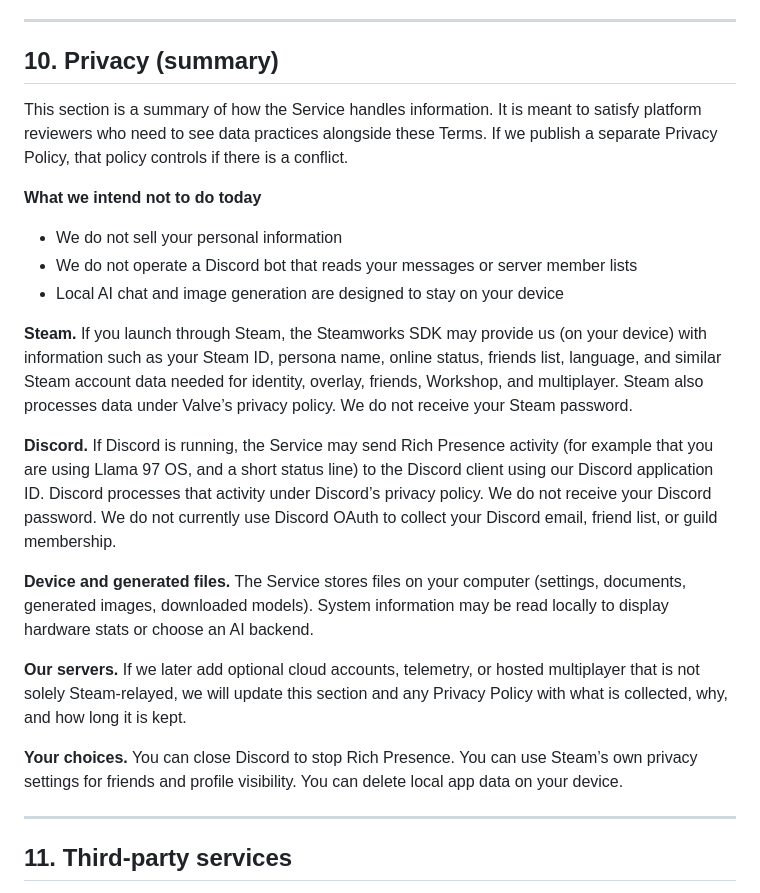
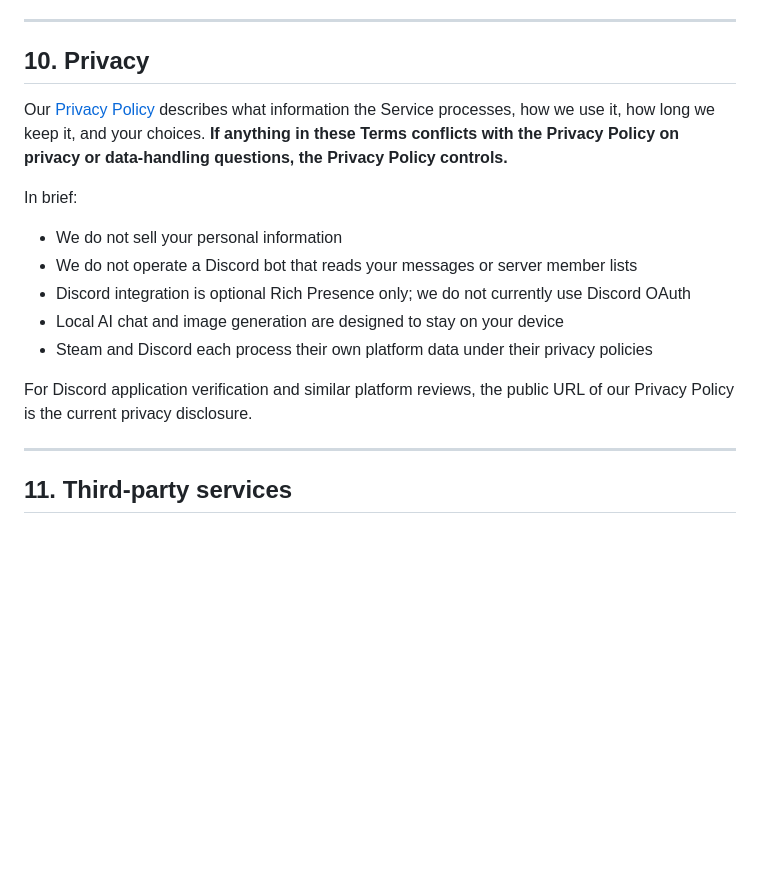
Before and after one commit to lunalucid/llama-97-os-tos, a Markdown page: README.md, the part around the change. Rendered like a GitHub page; blank space fills up the shorter version.

```diff
--- a/README.md
+++ b/README.md
@@ -217,25 +217,19 @@ Steam, the Steam logo, and Steamworks are trademarks of Valve Corporation. Disco
 
 ---
 
-## 10. Privacy (summary)
+## 10. Privacy
 
-This section is a summary of how the Service handles information. It is meant to satisfy platform reviewers who need to see data practices alongside these Terms. If we publish a separate Privacy Policy, that policy controls if there is a conflict.
+Our [Privacy Policy](./PRIVACY.md) describes what information the Service processes, how we use it, how long we keep it, and your choices. **If anything in these Terms conflicts with the Privacy Policy on privacy or data-handling questions, the Privacy Policy controls.**
 
-**What we intend not to do today**
+In brief:
 
 - We do not sell your personal information
 - We do not operate a Discord bot that reads your messages or server member lists
+- Discord integration is optional Rich Presence only; we do not currently use Discord OAuth
 - Local AI chat and image generation are designed to stay on your device
+- Steam and Discord each process their own platform data under their privacy policies
 
-**Steam.** If you launch through Steam, the Steamworks SDK may provide us (on your device) with information such as your Steam ID, persona name, online status, friends list, language, and similar Steam account data needed for identity, overlay, friends, Workshop, and multiplayer. Steam also processes data under Valve’s privacy policy. We do not receive your Steam password.
-
-**Discord.** If Discord is running, the Service may send Rich Presence activity (for example that you are using Llama 97 OS, and a short status line) to the Discord client using our Discord application ID. Discord processes that activity under Discord’s privacy policy. We do not receive your Discord password. We do not currently use Discord OAuth to collect your Discord email, friend list, or guild membership.
-
-**Device and generated files.** The Service stores files on your computer (settings, documents, generated images, downloaded models). System information may be read locally to display hardware stats or choose an AI backend.
-
-**Our servers.** If we later add optional cloud accounts, telemetry, or hosted multiplayer that is not solely Steam-relayed, we will update this section and any Privacy Policy with what is collected, why, and how long it is kept.
-
-**Your choices.** You can close Discord to stop Rich Presence. You can use Steam’s own privacy settings for friends and profile visibility. You can delete local app data on your device.
+For Discord application verification and similar platform reviews, the public URL of our Privacy Policy is the current privacy disclosure.
 
 ---
 
```
